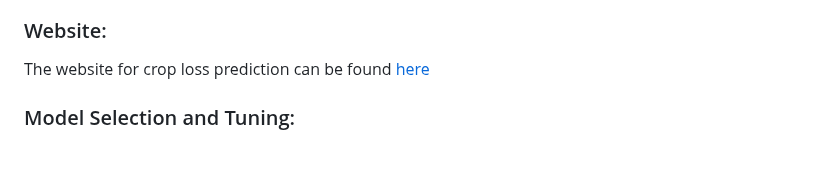
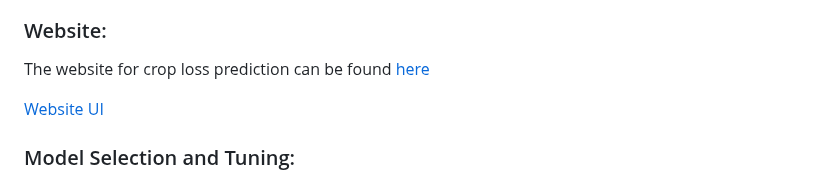
Before and after one commit to zerrynlh/Predicting-Crop-Losses-Using-Economic-Environmental-and-Agricultural-Factors, a Markdown page: README.md, the part around the change. Rendered like a GitHub page; blank space fills up the shorter version.

Commit message:
add website UI pic to README

```diff
--- a/README.md
+++ b/README.md
@@ -24,6 +24,8 @@
 ### Website:
 The website for crop loss prediction can be found [here](https://tranquil-inlet-09299-e56258c6ec48.herokuapp.com/)
 
+[Website UI](pictures/UI.png)
+
 ### Model Selection and Tuning:
 
 After experimenting with various models, the Random Forest Regressor was determined to be the most effective, achieving:
```
